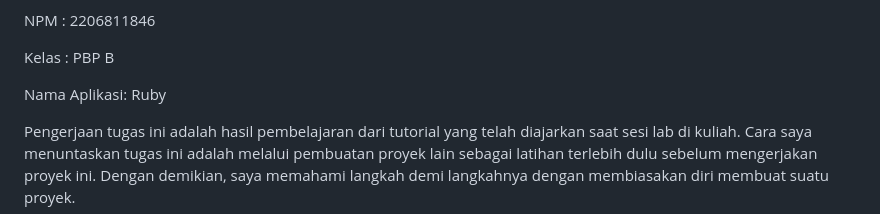
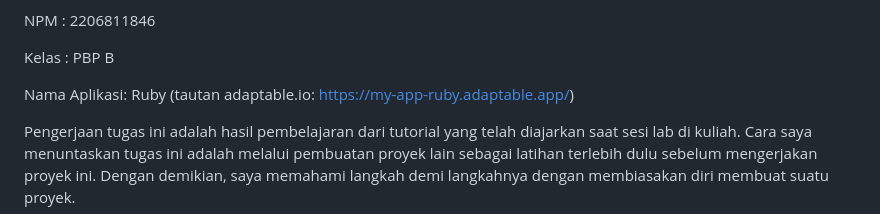
Before and after one commit to indiraarh/my-app-ruby, a Markdown page: README.md, the part around the change. Drawn GitHub-style.

Commit message:
Updated Newest Version

```diff
--- a/README.md
+++ b/README.md
@@ -4,7 +4,7 @@ NPM     : 2206811846
 
 Kelas   : PBP B
 
-Nama Aplikasi: Ruby
+Nama Aplikasi: Ruby (tautan adaptable.io: https://my-app-ruby.adaptable.app/)
 
 Pengerjaan tugas ini adalah hasil pembelajaran dari tutorial yang telah diajarkan saat sesi lab di kuliah. Cara saya menuntaskan tugas ini adalah melalui pembuatan proyek lain sebagai latihan terlebih dulu sebelum mengerjakan proyek ini. Dengan demikian, saya memahami langkah demi langkahnya dengan membiasakan diri membuat suatu proyek.
 
```
